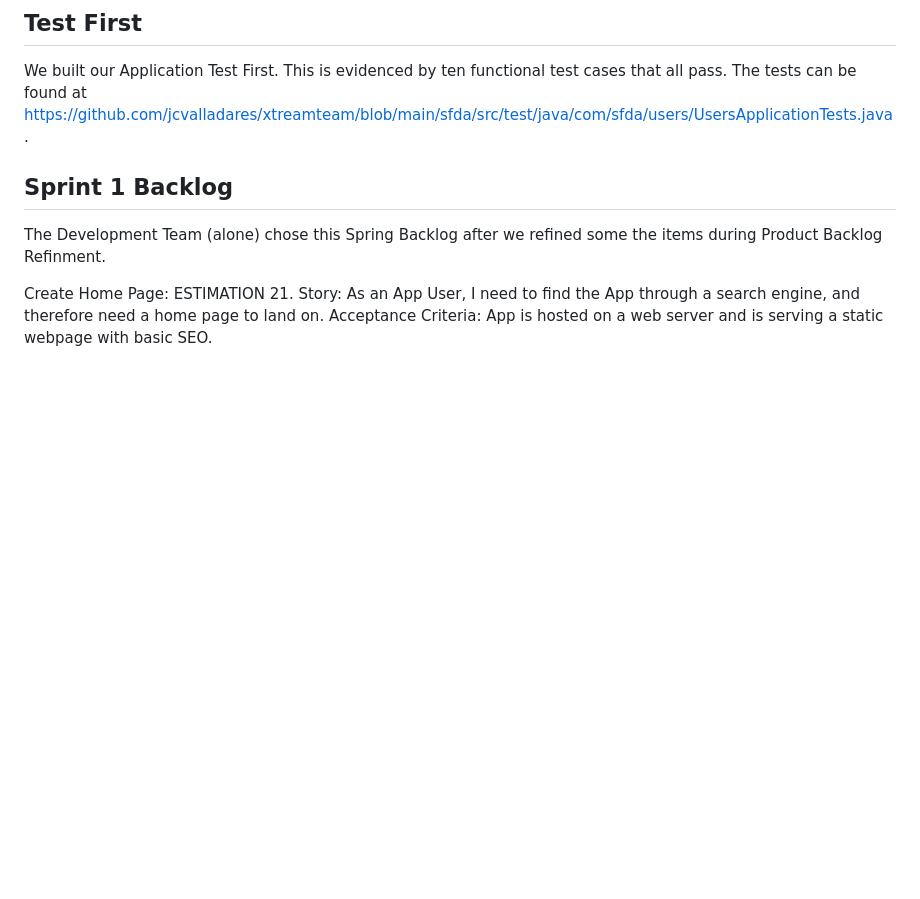
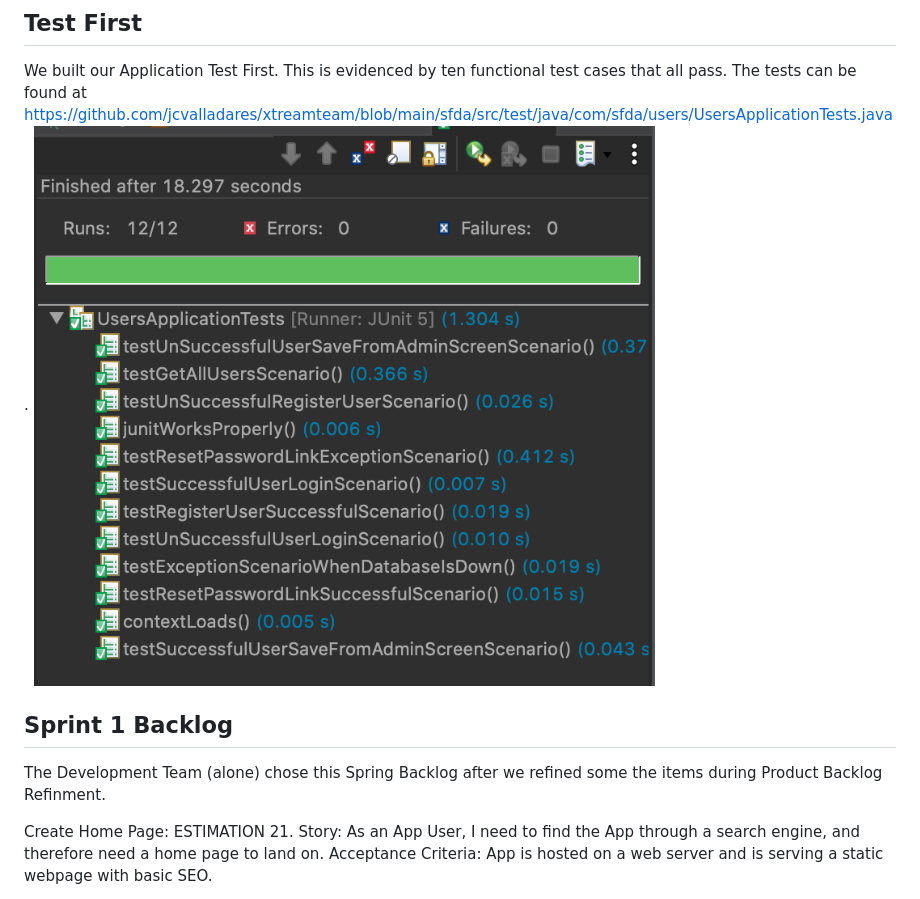
Before and after one commit to prashantsmore/xtreamteam, a Markdown page: README.md, the part around the change. Rendered like a GitHub page; pictures changed too: images/test-cases=sprint1.png (added); blank space fills up the shorter version.

Commit message:
added test cases report image

```diff
--- a/README.md
+++ b/README.md
@@ -150,6 +150,7 @@ We accomplished much of the first task using Mob Programming. We were able to ma
 
 ## Test First
 We built our Application Test First. This is evidenced by ten functional test cases that all pass. The tests can be found at https://github.com/jcvalladares/xtreamteam/blob/main/sfda/src/test/java/com/sfda/users/UsersApplicationTests.java.
+![Test Cases Report](images/test-cases=sprint1.png)
 
 ## Sprint 1 Backlog
 The Development Team (alone) chose this Spring Backlog after we refined some the items during Product Backlog Refinment.
```
